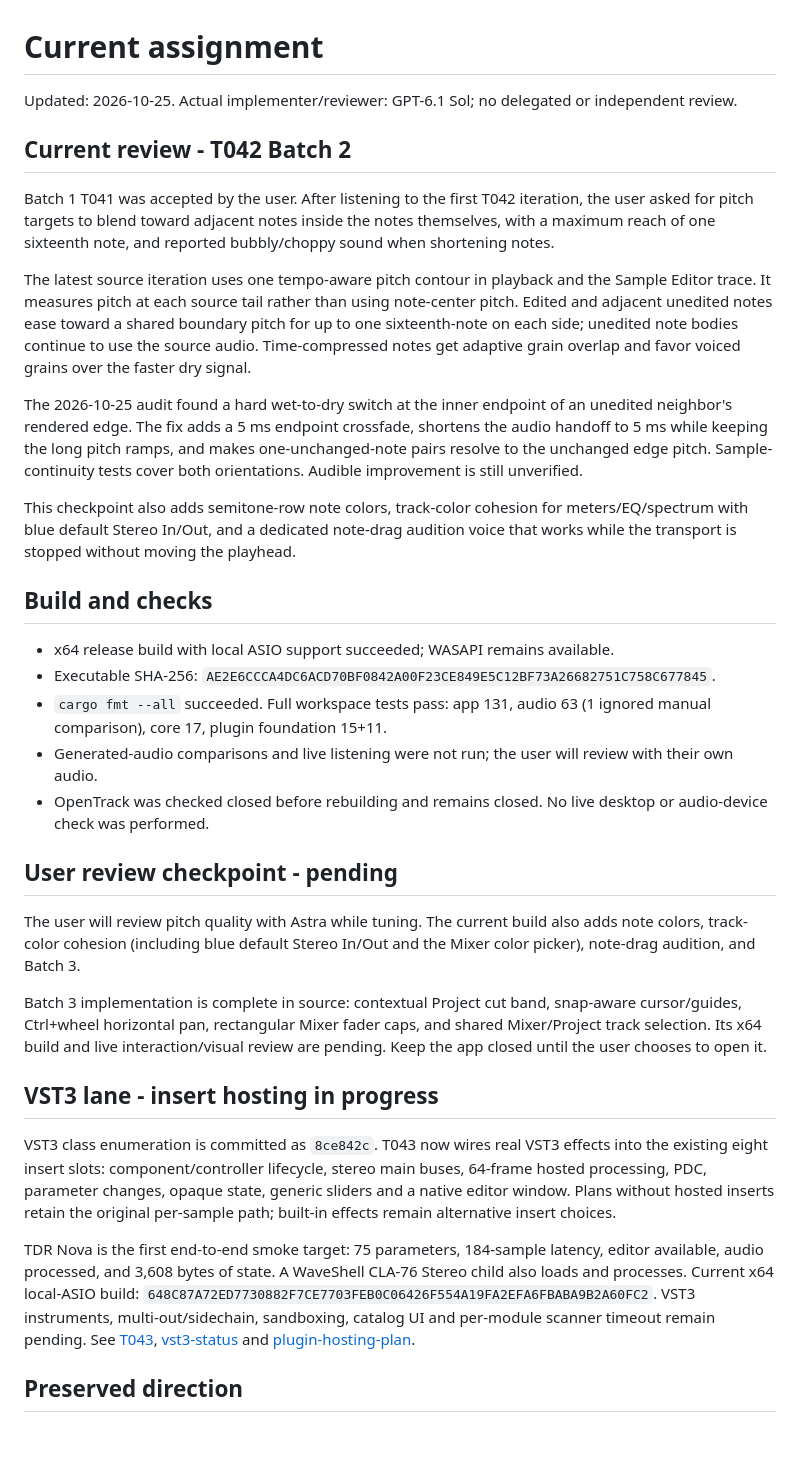
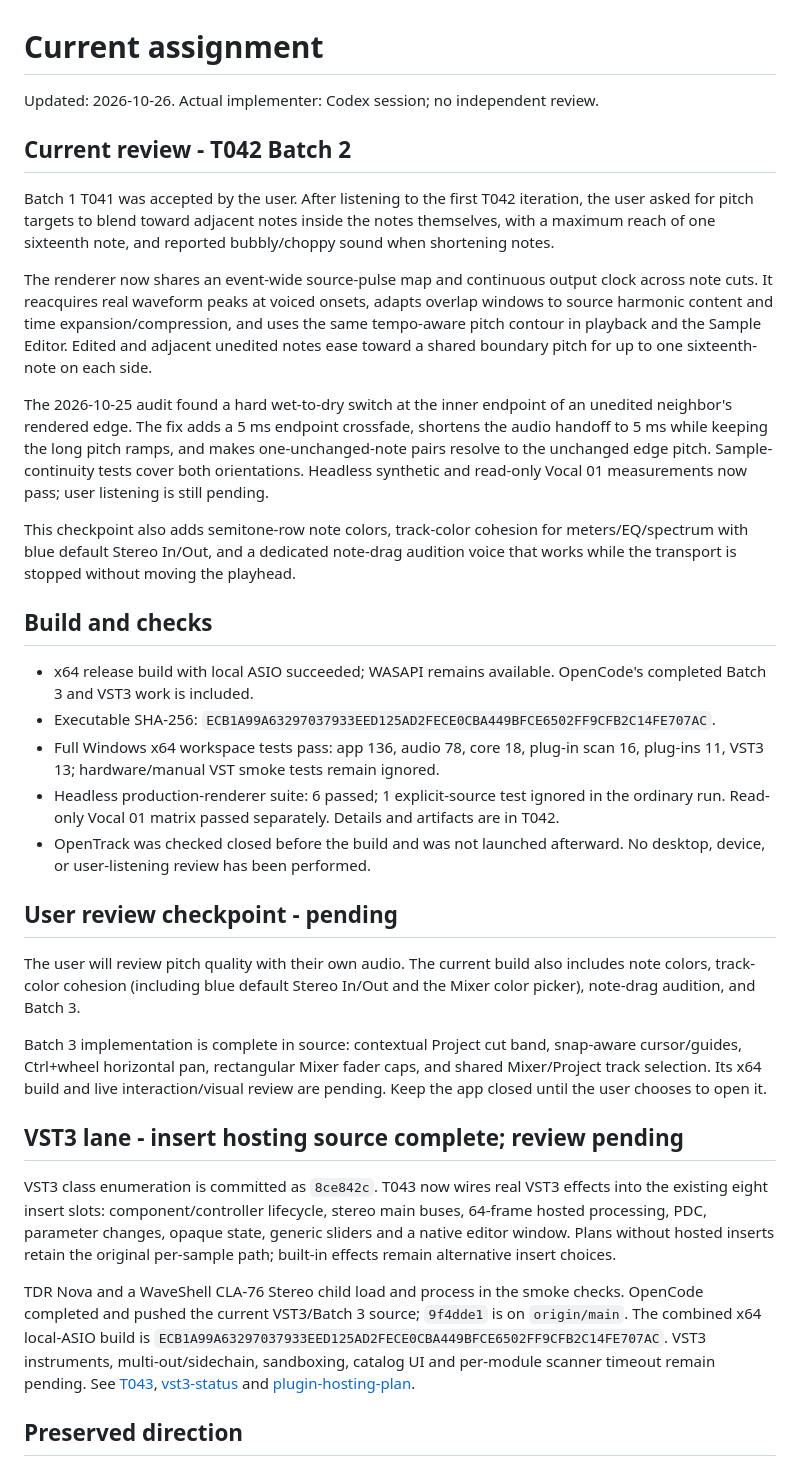
Before and after one commit to Whynchu/OpenTrack, a Markdown page: docs/workflow/current.md, the part around the change. Drawn GitHub-style; blank space fills up the shorter version.

```diff
--- a/docs/workflow/current.md
+++ b/docs/workflow/current.md
@@ -1,36 +1,36 @@
 # Current assignment
 
-Updated: 2026-10-25. Actual implementer/reviewer: GPT-6.1 Sol; no delegated or independent review.
+Updated: 2026-10-26. Actual implementer: Codex session; no independent review.
 
 ## Current review - T042 Batch 2
 
 Batch 1 T041 was accepted by the user. After listening to the first T042 iteration, the user asked for pitch targets to blend toward adjacent notes inside the notes themselves, with a maximum reach of one sixteenth note, and reported bubbly/choppy sound when shortening notes.
 
-The latest source iteration uses one tempo-aware pitch contour in playback and the Sample Editor trace. It measures pitch at each source tail rather than using note-center pitch. Edited and adjacent unedited notes ease toward a shared boundary pitch for up to one sixteenth-note on each side; unedited note bodies continue to use the source audio. Time-compressed notes get adaptive grain overlap and favor voiced grains over the faster dry signal.
+The renderer now shares an event-wide source-pulse map and continuous output clock across note cuts. It reacquires real waveform peaks at voiced onsets, adapts overlap windows to source harmonic content and time expansion/compression, and uses the same tempo-aware pitch contour in playback and the Sample Editor. Edited and adjacent unedited notes ease toward a shared boundary pitch for up to one sixteenth-note on each side.
 
-The 2026-10-25 audit found a hard wet-to-dry switch at the inner endpoint of an unedited neighbor's rendered edge. The fix adds a 5 ms endpoint crossfade, shortens the audio handoff to 5 ms while keeping the long pitch ramps, and makes one-unchanged-note pairs resolve to the unchanged edge pitch. Sample-continuity tests cover both orientations. Audible improvement is still unverified.
+The 2026-10-25 audit found a hard wet-to-dry switch at the inner endpoint of an unedited neighbor's rendered edge. The fix adds a 5 ms endpoint crossfade, shortens the audio handoff to 5 ms while keeping the long pitch ramps, and makes one-unchanged-note pairs resolve to the unchanged edge pitch. Sample-continuity tests cover both orientations. Headless synthetic and read-only Vocal 01 measurements now pass; user listening is still pending.
 
 This checkpoint also adds semitone-row note colors, track-color cohesion for meters/EQ/spectrum with blue default Stereo In/Out, and a dedicated note-drag audition voice that works while the transport is stopped without moving the playhead.
 
 ## Build and checks
 
-- x64 release build with local ASIO support succeeded; WASAPI remains available.
-- Executable SHA-256: `AE2E6CCCA4DC6ACD70BF0842A00F23CE849E5C12BF73A26682751C758C677845`.
-- `cargo fmt --all` succeeded. Full workspace tests pass: app 131, audio 63 (1 ignored manual comparison), core 17, plugin foundation 15+11.
-- Generated-audio comparisons and live listening were not run; the user will review with their own audio.
-- OpenTrack was checked closed before rebuilding and remains closed. No live desktop or audio-device check was performed.
+- x64 release build with local ASIO succeeded; WASAPI remains available. OpenCode's completed Batch 3 and VST3 work is included.
+- Executable SHA-256: `ECB1A99A63297037933EED125AD2FECE0CBA449BFCE6502FF9CFB2C14FE707AC`.
+- Full Windows x64 workspace tests pass: app 136, audio 78, core 18, plug-in scan 16, plug-ins 11, VST3 13; hardware/manual VST smoke tests remain ignored.
+- Headless production-renderer suite: 6 passed; 1 explicit-source test ignored in the ordinary run. Read-only Vocal 01 matrix passed separately. Details and artifacts are in T042.
+- OpenTrack was checked closed before the build and was not launched afterward. No desktop, device, or user-listening review has been performed.
 
 ## User review checkpoint - pending
 
-The user will review pitch quality with Astra while tuning. The current build also adds note colors, track-color cohesion (including blue default Stereo In/Out and the Mixer color picker), note-drag audition, and Batch 3.
+The user will review pitch quality with their own audio. The current build also includes note colors, track-color cohesion (including blue default Stereo In/Out and the Mixer color picker), note-drag audition, and Batch 3.
 
 Batch 3 implementation is complete in source: contextual Project cut band, snap-aware cursor/guides, Ctrl+wheel horizontal pan, rectangular Mixer fader caps, and shared Mixer/Project track selection. Its x64 build and live interaction/visual review are pending. Keep the app closed until the user chooses to open it.
 
-## VST3 lane - insert hosting in progress
+## VST3 lane - insert hosting source complete; review pending
 
 VST3 class enumeration is committed as `8ce842c`. T043 now wires real VST3 effects into the existing eight insert slots: component/controller lifecycle, stereo main buses, 64-frame hosted processing, PDC, parameter changes, opaque state, generic sliders and a native editor window. Plans without hosted inserts retain the original per-sample path; built-in effects remain alternative insert choices.
 
-TDR Nova is the first end-to-end smoke target: 75 parameters, 184-sample latency, editor available, audio processed, and 3,608 bytes of state. A WaveShell CLA-76 Stereo child also loads and processes. Current x64 local-ASIO build: `648C87A72ED7730882F7CE7703FEB0C06426F554A19FA2EFA6FBABA9B2A60FC2`. VST3 instruments, multi-out/sidechain, sandboxing, catalog UI and per-module scanner timeout remain pending. See [T043](tasks/T043-vst3-insert-hosting.md), [vst3-status](vst3-status.md) and [plugin-hosting-plan](../plugin-hosting-plan.md).
+TDR Nova and a WaveShell CLA-76 Stereo child load and process in the smoke checks. OpenCode completed and pushed the current VST3/Batch 3 source; `9f4dde1` is on `origin/main`. The combined x64 local-ASIO build is `ECB1A99A63297037933EED125AD2FECE0CBA449BFCE6502FF9CFB2C14FE707AC`. VST3 instruments, multi-out/sidechain, sandboxing, catalog UI and per-module scanner timeout remain pending. See [T043](tasks/T043-vst3-insert-hosting.md), [vst3-status](vst3-status.md) and [plugin-hosting-plan](../plugin-hosting-plan.md).
 
 ## Preserved direction
 
```
Also changed, not shown: README.md (+4 -2 lines), docs/workflow/README.md (+1 -1 lines), tools/pitch-quality/README.md (added, +20 -0 lines), docs/images/opentrack-example-guitar.png (added), docs/images/opentrack-example-vocal.png (added), 9 other files.
